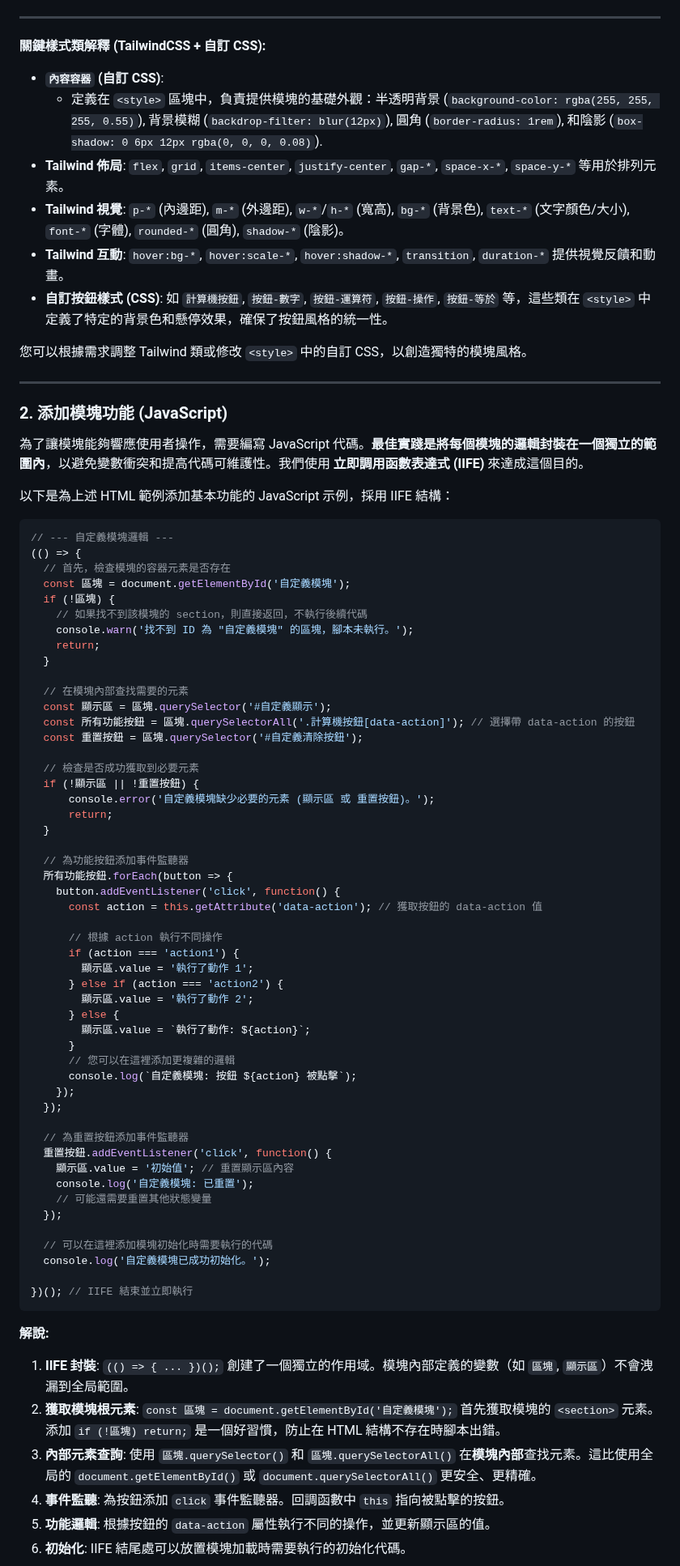
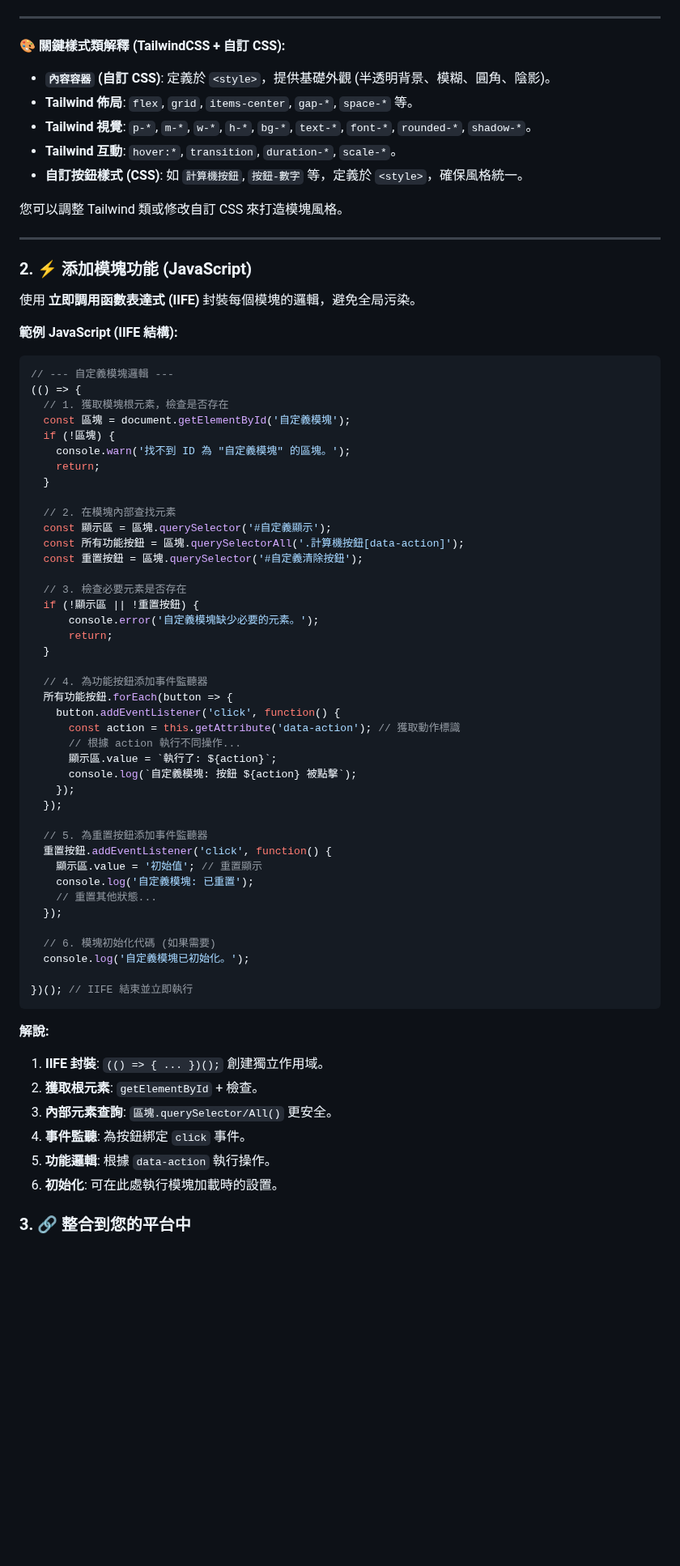
Before and after one commit to Andy5533/Open-Modular-Boardgame-Companion, a Markdown page: README.md, the part around one of its changes. Shown at 81% size. Drawn GitHub-style; blank space fills up the shorter version.

````diff
--- a/README.md
+++ b/README.md
@@ -145,85 +172,76 @@ Vela小米手環快應用
 
 ---
 
-**關鍵樣式類解釋 (TailwindCSS + 自訂 CSS):**
+**🎨 關鍵樣式類解釋 (TailwindCSS + 自訂 CSS):**
 
-*   **`內容容器` (自訂 CSS)**:
-    *   定義在 `<style>` 區塊中，負責提供模塊的基礎外觀：半透明背景 (`background-color: rgba(255, 255, 255, 0.55)`), 背景模糊 (`backdrop-filter: blur(12px)`), 圓角 (`border-radius: 1rem`), 和陰影 (`box-shadow: 0 6px 12px rgba(0, 0, 0, 0.08)`).
-*   **Tailwind 佈局**: `flex`, `grid`, `items-center`, `justify-center`, `gap-*`, `space-x-*`, `space-y-*` 等用於排列元素。
-*   **Tailwind 視覺**: `p-*` (內邊距), `m-*` (外邊距), `w-*`/`h-*` (寬高), `bg-*` (背景色), `text-*` (文字顏色/大小), `font-*` (字體), `rounded-*` (圓角), `shadow-*` (陰影)。
-*   **Tailwind 互動**: `hover:bg-*`, `hover:scale-*`, `hover:shadow-*`, `transition`, `duration-*` 提供視覺反饋和動畫。
-*   **自訂按鈕樣式 (CSS)**: 如 `計算機按鈕`, `按鈕-數字`, `按鈕-運算符`, `按鈕-操作`, `按鈕-等於` 等，這些類在 `<style>` 中定義了特定的背景色和懸停效果，確保了按鈕風格的統一性。
+*   **`內容容器` (自訂 CSS)**: 定義於 `<style>`，提供基礎外觀 (半透明背景、模糊、圓角、陰影)。
+*   **Tailwind 佈局**: `flex`, `grid`, `items-center`, `gap-*`, `space-*` 等。
+*   **Tailwind 視覺**: `p-*`, `m-*`, `w-*`, `h-*`, `bg-*`, `text-*`, `font-*`, `rounded-*`, `shadow-*`。
+*   **Tailwind 互動**: `hover:*`, `transition`, `duration-*`, `scale-*`。
+*   **自訂按鈕樣式 (CSS)**: 如 `計算機按鈕`, `按鈕-數字` 等，定義於 `<style>`，確保風格統一。
 
-您可以根據需求調整 Tailwind 類或修改 `<style>` 中的自訂 CSS，以創造獨特的模塊風格。
+您可以調整 Tailwind 類或修改自訂 CSS 來打造模塊風格。
 
 ---
 
-### 2. 添加模塊功能 (JavaScript)
+### 2. ⚡ 添加模塊功能 (JavaScript)
 
-為了讓模塊能夠響應使用者操作，需要編寫 JavaScript 代碼。**最佳實踐是將每個模塊的邏輯封裝在一個獨立的範圍內**，以避免變數衝突和提高代碼可維護性。我們使用 **立即調用函數表達式 (IIFE)** 來達成這個目的。
+使用 **立即調用函數表達式 (IIFE)** 封裝每個模塊的邏輯，避免全局污染。
 
-以下是為上述 HTML 範例添加基本功能的 JavaScript 示例，採用 IIFE 結構：
+**範例 JavaScript (IIFE 結構):**
 
 ```javascript
 // --- 自定義模塊邏輯 ---
 (() => {
-  // 首先，檢查模塊的容器元素是否存在
+  // 1. 獲取模塊根元素，檢查是否存在
   const 區塊 = document.getElementById('自定義模塊');
   if (!區塊) {
-    // 如果找不到該模塊的 section，則直接返回，不執行後續代碼
-    console.warn('找不到 ID 為 "自定義模塊" 的區塊，腳本未執行。');
+    console.warn('找不到 ID 為 "自定義模塊" 的區塊。');
     return;
   }
 
-  // 在模塊內部查找需要的元素
+  // 2. 在模塊內部查找元素
   const 顯示區 = 區塊.querySelector('#自定義顯示');
-  const 所有功能按鈕 = 區塊.querySelectorAll('.計算機按鈕[data-action]'); // 選擇帶 data-action 的按鈕
+  const 所有功能按鈕 = 區塊.querySelectorAll('.計算機按鈕[data-action]');
   const 重置按鈕 = 區塊.querySelector('#自定義清除按鈕');
 
-  // 檢查是否成功獲取到必要元素
+  // 3. 檢查必要元素是否存在
   if (!顯示區 || !重置按鈕) {
-      console.error('自定義模塊缺少必要的元素 (顯示區 或 重置按鈕)。');
+      console.error('自定義模塊缺少必要的元素。');
       return;
   }
 
-  // 為功能按鈕添加事件監聽器
+  // 4. 為功能按鈕添加事件監聽器
   所有功能按鈕.forEach(button => {
     button.addEventListener('click', function() {
-      const action = this.getAttribute('data-action'); // 獲取按鈕的 data-action 值
-
-      // 根據 action 執行不同操作
-      if (action === 'action1') {
-        顯示區.value = '執行了動作 1';
-      } else if (action === 'action2') {
-        顯示區.value = '執行了動作 2';
-      } else {
-        顯示區.value = `執行了動作: ${action}`;
-      }
-      // 您可以在這裡添加更複雜的邏輯
+      const action = this.getAttribute('data-action'); // 獲取動作標識
+      // 根據 action 執行不同操作...
+      顯示區.value = `執行了: ${action}`;
       console.log(`自定義模塊: 按鈕 ${action} 被點擊`);
     });
   });
 
-  // 為重置按鈕添加事件監聽器
+  // 5. 為重置按鈕添加事件監聽器
   重置按鈕.addEventListener('click', function() {
-    顯示區.value = '初始值'; // 重置顯示區內容
+    顯示區.value = '初始值'; // 重置顯示
     console.log('自定義模塊: 已重置');
-    // 可能還需要重置其他狀態變量
+    // 重置其他狀態...
   });
 
-  // 可以在這裡添加模塊初始化時需要執行的代碼
-  console.log('自定義模塊已成功初始化。');
+  // 6. 模塊初始化代碼 (如果需要)
+  console.log('自定義模塊已初始化。');
 
 })(); // IIFE 結束並立即執行
 ```
 
 **解說:**
 
-1.  **IIFE 封裝**: `(() => { ... })();` 創建了一個獨立的作用域。模塊內部定義的變數（如 `區塊`, `顯示區`）不會洩漏到全局範圍。
-2.  **獲取模塊根元素**: `const 區塊 = document.getElementById('自定義模塊');` 首先獲取模塊的 `<section>` 元素。添加 `if (!區塊) return;` 是一個好習慣，防止在 HTML 結構不存在時腳本出錯。
-3.  **內部元素查詢**: 使用 `區塊.querySelector()` 和 `區塊.querySelectorAll()` 在**模塊內部**查找元素。這比使用全局的 `document.getElementById()` 或 `document.querySelectorAll()` 更安全、更精確。
-4.  **事件監聽**: 為按鈕添加 `click` 事件監聽器。回調函數中 `this` 指向被點擊的按鈕。
-5.  **功能邏輯**: 根據按鈕的 `data-action` 屬性執行不同的操作，並更新顯示區的值。
-6.  **初始化**: IIFE 結尾處可以放置模塊加載時需要執行的初始化代碼。
+1.  **IIFE 封裝**: `(() => { ... })();` 創建獨立作用域。
+2.  **獲取根元素**: `getElementById` + 檢查。
+3.  **內部元素查詢**: `區塊.querySelector/All()` 更安全。
+4.  **事件監聽**: 為按鈕綁定 `click` 事件。
+5.  **功能邏輯**: 根據 `data-action` 執行操作。
+6.  **初始化**: 可在此處執行模塊加載時的設置。
 
+### 3. 🔗 整合到您的平台中
 
````
Also changed, not shown: other parts of README.md (+182 -208 lines).
